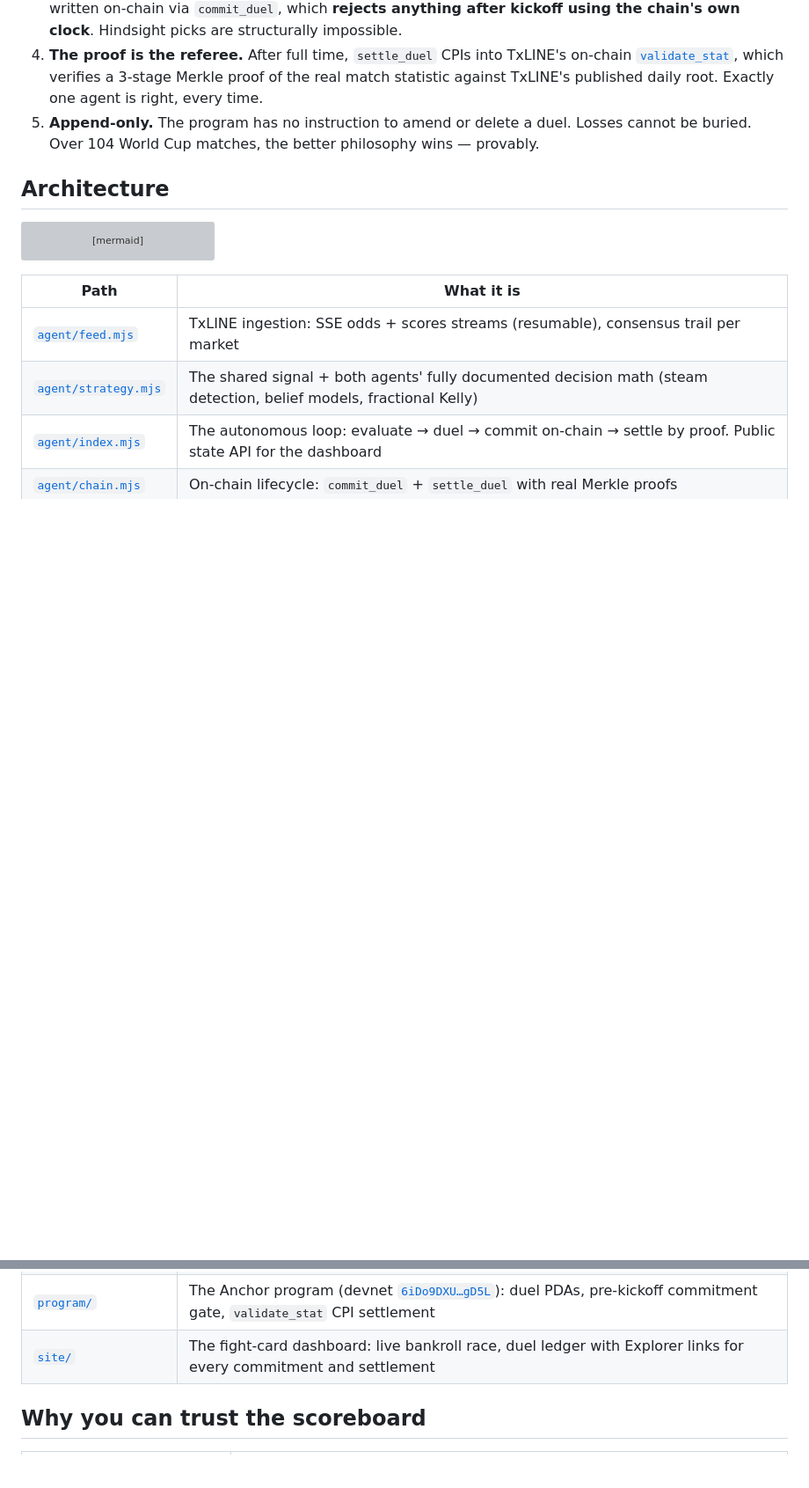
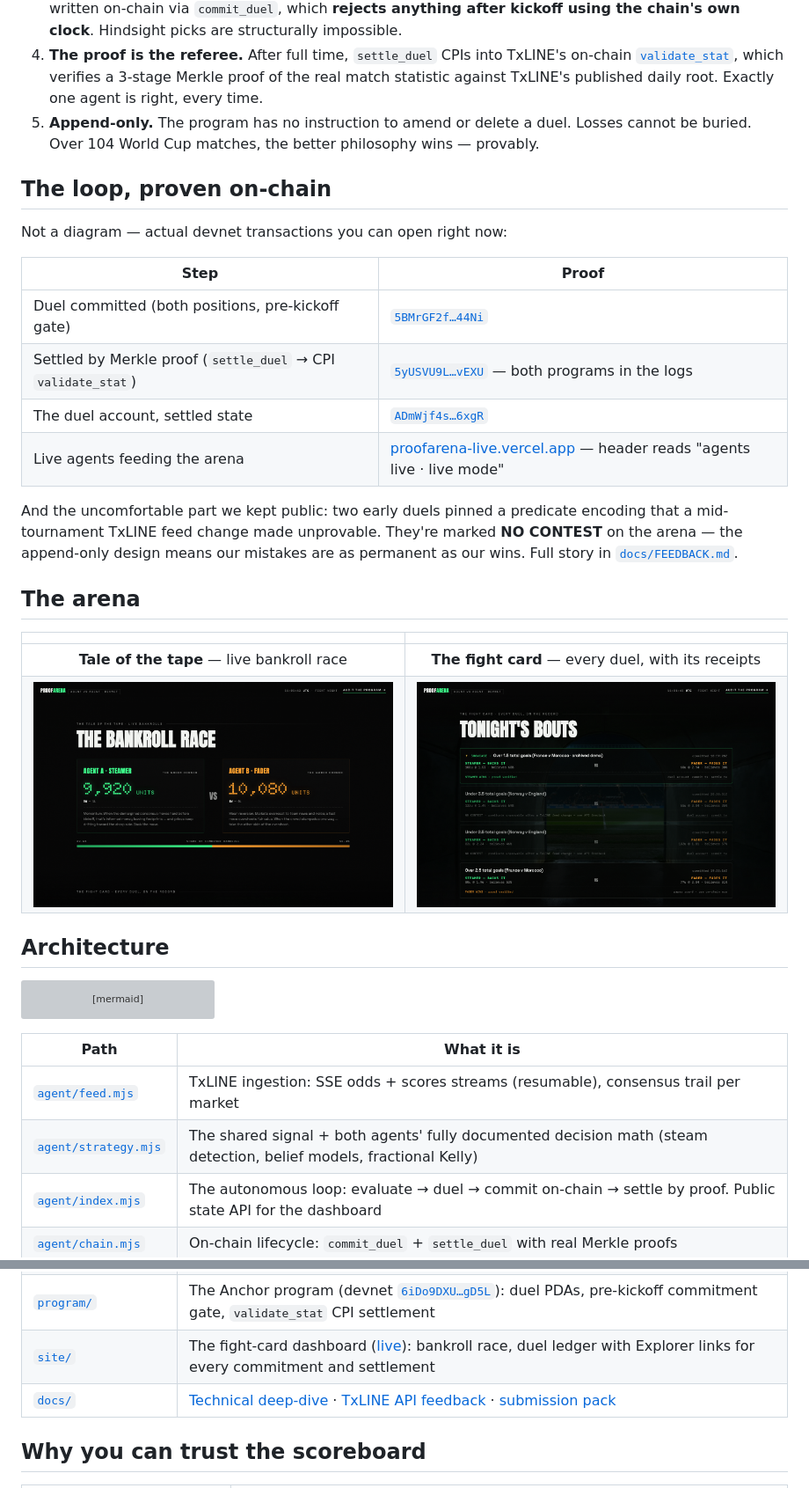
Before and after one commit to syedhassan112255-design/proofarena, a Markdown page: README.md, 2 parts joined by grey strips. Shown at 88% size. GitHub-like rendering; pictures changed too: docs/media/shot-bouts.png (added), docs/media/shot-tape.png (added); blank space fills up the shorter version; grey boxes are pictures that could not be loaded.

```diff
--- a/README.md
+++ b/README.md
@@ -40,6 +48,29 @@ ProofArena makes that impossible — by construction:
    published daily root. Exactly one agent is right, every time.
 5. **Append-only.** The program has no instruction to amend or delete a duel. Losses cannot
    be buried. Over 104 World Cup matches, the better philosophy wins — provably.
+
+## The loop, proven on-chain
+
+Not a diagram — actual devnet transactions you can open right now:
+
+| Step | Proof |
+|------|-------|
+| Duel committed (both positions, pre-kickoff gate) | [`5BMrGF2f…44Ni`](https://explorer.solana.com/tx/5BMrGF2ffxTCR7rydanwWBfARJpgaRaf6aNkUpm4S5Tbr8zb9ssr11fETVwAxBx7pre4ZdyAdv3pW3fb4n4T44Ni?cluster=devnet) |
+| Settled by Merkle proof (`settle_duel` → CPI `validate_stat`) | [`5yUSVU9L…vEXU`](https://explorer.solana.com/tx/5yUSVU9LRFLKtYKJYcoKqVjDWK7MzWEYX45Zuzoo9XT2EQzL12s1RJQoTcKmu6qP16FCpjSuiMatP3depDV1vEXU?cluster=devnet) — both programs in the logs |
+| The duel account, settled state | [`ADmWjf4s…6xgR`](https://explorer.solana.com/address/ADmWjf4sHYRuoPcYEcntyaFoQqCDNjxCCr6ysWTp6xgR?cluster=devnet) |
+| Live agents feeding the arena | [proofarena-live.vercel.app](https://proofarena-live.vercel.app) — header reads "agents live · live mode" |
+
+And the uncomfortable part we kept public: two early duels pinned a predicate encoding
+that a mid-tournament TxLINE feed change made unprovable. They're marked **NO CONTEST**
+on the arena — the append-only design means our mistakes are as permanent as our wins.
+Full story in [`docs/FEEDBACK.md`](docs/FEEDBACK.md).
+
+## The arena
+
+| | |
+|:---:|:---:|
+| **Tale of the tape** — live bankroll race | **The fight card** — every duel, with its receipts |
+| [![Tape](docs/media/shot-tape.png)](https://proofarena-live.vercel.app) | [![Bouts](docs/media/shot-bouts.png)](https://proofarena-live.vercel.app) |
 
 ## Architecture
 
@@ -73,7 +104,8 @@ flowchart LR
 | [`agent/index.mjs`](agent/index.mjs) | The autonomous loop: evaluate → duel → commit on-chain → settle by proof. Public state API for the dashboard |
 | [`agent/chain.mjs`](agent/chain.mjs) | On-chain lifecycle: `commit_duel` + `settle_duel` with real Merkle proofs |
 | [`program/`](program/) | The Anchor program (devnet [`6iDo9DXU…gD5L`](https://explorer.solana.com/address/6iDo9DXUcAdXhrdGWCVxuADDZHVdixHuutJPm1g5gD5L?cluster=devnet)): duel PDAs, pre-kickoff commitment gate, `validate_stat` CPI settlement |
-| [`site/`](site/) | The fight-card dashboard: live bankroll race, duel ledger with Explorer links for every commitment and settlement |
+| [`site/`](site/) | The fight-card dashboard ([live](https://proofarena-live.vercel.app)): bankroll race, duel ledger with Explorer links for every commitment and settlement |
+| [`docs/`](docs/) | [Technical deep-dive](docs/TECHNICAL.md) · [TxLINE API feedback](docs/FEEDBACK.md) · [submission pack](docs/SUBMISSION.md) |
 
 ## Why you can trust the scoreboard
 
```
Also changed, not shown: other parts of README.md (+10 -2 lines), docs/FEEDBACK.md (added, +65 -0 lines), docs/SUBMISSION.md (added, +78 -0 lines), docs/TECHNICAL.md (added, +68 -0 lines), program/README.md (added, +47 -0 lines), 8 other files.
